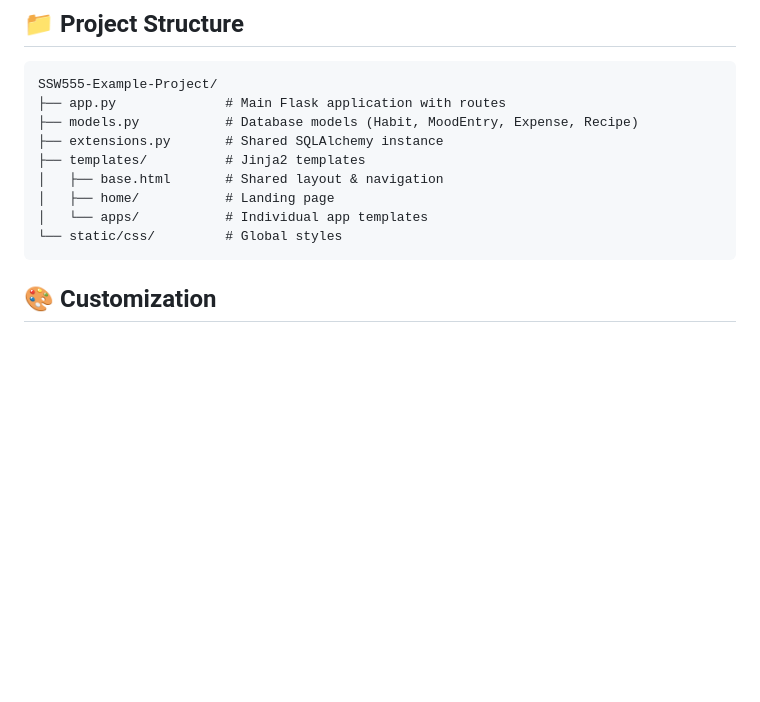
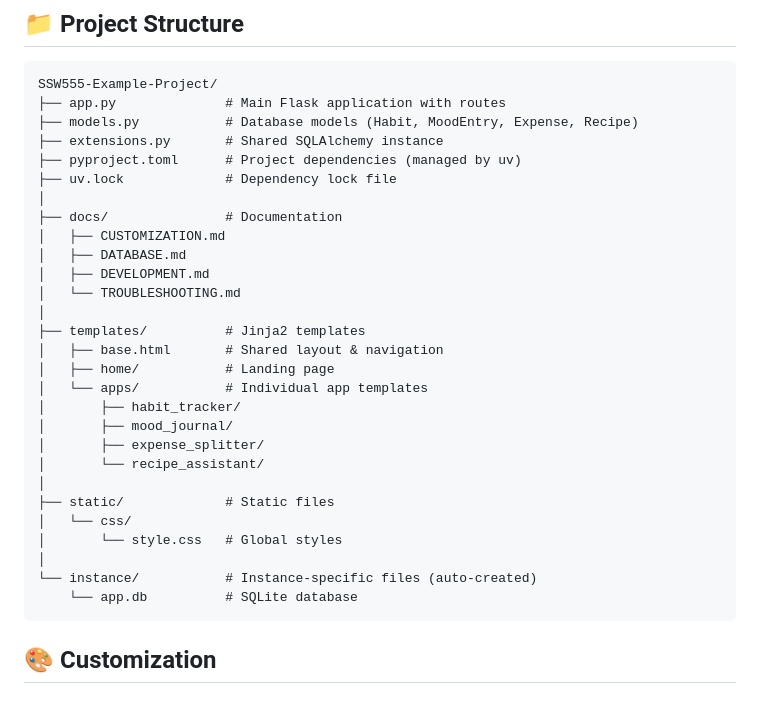
Before and after one commit to yashashri2409/SW-555-Agile-Puff-Girls, a Markdown page: README.md, the part around the change. Drawn GitHub-style; blank space fills up the shorter version.

Commit message:
Update README to include project structure details and documentation directory

````diff
--- a/README.md
+++ b/README.md
@@ -48,11 +48,30 @@ SSW555-Example-Project/
 ├── app.py              # Main Flask application with routes
 ├── models.py           # Database models (Habit, MoodEntry, Expense, Recipe)
 ├── extensions.py       # Shared SQLAlchemy instance
+├── pyproject.toml      # Project dependencies (managed by uv)
+├── uv.lock             # Dependency lock file
+│
+├── docs/               # Documentation
+│   ├── CUSTOMIZATION.md
+│   ├── DATABASE.md
+│   ├── DEVELOPMENT.md
+│   └── TROUBLESHOOTING.md
+│
 ├── templates/          # Jinja2 templates
 │   ├── base.html       # Shared layout & navigation
 │   ├── home/           # Landing page
 │   └── apps/           # Individual app templates
-└── static/css/         # Global styles
+│       ├── habit_tracker/
+│       ├── mood_journal/
+│       ├── expense_splitter/
+│       └── recipe_assistant/
+│
+├── static/             # Static files
+│   └── css/
+│       └── style.css   # Global styles
+│
+└── instance/           # Instance-specific files (auto-created)
+    └── app.db          # SQLite database
 ```
 
 ## 🎨 Customization
````
